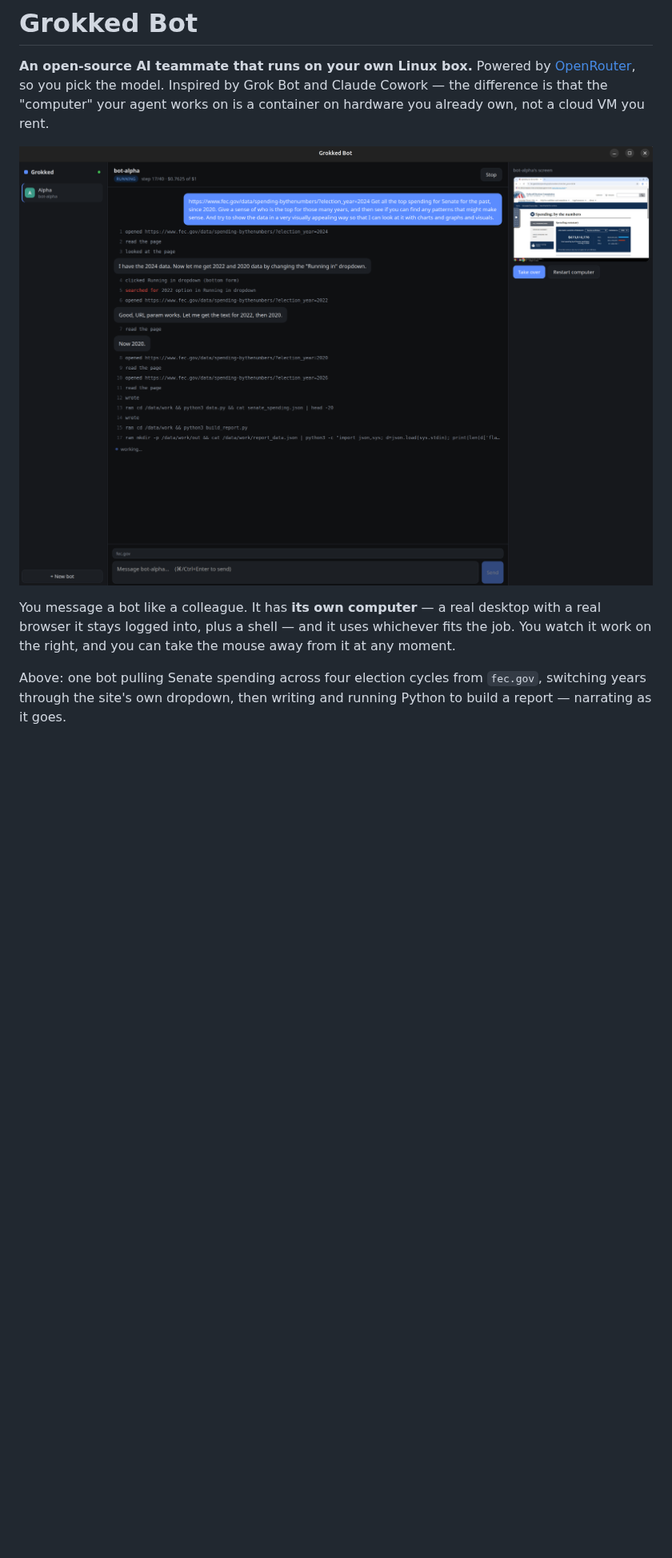
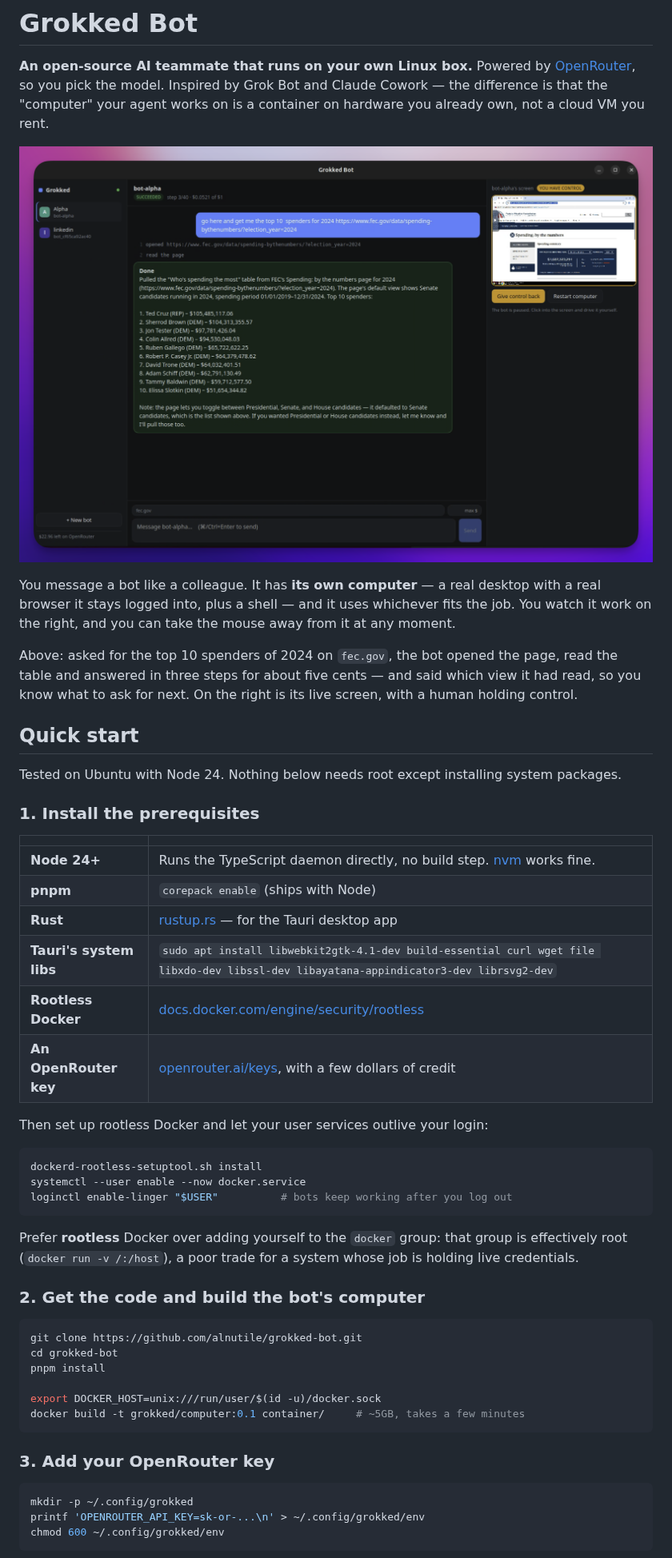
Before and after one commit to alnutile/grokked-bot, a Markdown page: README.md, the part around one of its changes. Shown at 80% size. GitHub-like rendering; pictures changed too: docs/img/grokked-bot.png; blank space fills up the shorter version.

````diff
--- a/README.md
+++ b/README.md
@@ -11,6 +11,54 @@ You message a bot like a colleague. It has **its own computer** — a real deskt
 real browser it stays logged into, plus a shell — and it uses whichever fits the job. You
 watch it work on the right, and you can take the mouse away from it at any moment.
 
-Above: one bot pulling Senate spending across four election cycles from `fec.gov`,
-switching years through the site's own dropdown, then writing and running Python to build
-a report — narrating as it goes.
+Above: asked for the top 10 spenders of 2024 on `fec.gov`, the bot opened the page, read
+the table and answered in three steps for about five cents — and said which view it had
+read, so you know what to ask for next. On the right is its live screen, with a human
+holding control.
+
+## Quick start
+
+Tested on Ubuntu with Node 24. Nothing below needs root except installing system packages.
+
+### 1. Install the prerequisites
+
+| | |
+|---|---|
+| **Node 24+** | Runs the TypeScript daemon directly, no build step. [nvm](https://github.com/nvm-sh/nvm) works fine. |
+| **pnpm** | `corepack enable` (ships with Node) |
+| **Rust** | [rustup.rs](https://rustup.rs) — for the Tauri desktop app |
+| **Tauri's system libs** | `sudo apt install libwebkit2gtk-4.1-dev build-essential curl wget file libxdo-dev libssl-dev libayatana-appindicator3-dev librsvg2-dev` |
+| **Rootless Docker** | [docs.docker.com/engine/security/rootless](https://docs.docker.com/engine/security/rootless/) |
+| **An OpenRouter key** | [openrouter.ai/keys](https://openrouter.ai/keys), with a few dollars of credit |
+
+Then set up rootless Docker and let your user services outlive your login:
+
+```bash
+dockerd-rootless-setuptool.sh install
+systemctl --user enable --now docker.service
+loginctl enable-linger "$USER"          # bots keep working after you log out
+```
+
+Prefer **rootless** Docker over adding yourself to the `docker` group: that group is
+effectively root (`docker run -v /:/host`), a poor trade for a system whose job is holding
+live credentials.
+
+### 2. Get the code and build the bot's computer
+
+```bash
+git clone https://github.com/alnutile/grokked-bot.git
+cd grokked-bot
+pnpm install
+
+export DOCKER_HOST=unix:///run/user/$(id -u)/docker.sock
+docker build -t grokked/computer:0.1 container/     # ~5GB, takes a few minutes
+```
+
+### 3. Add your OpenRouter key
+
+```bash
+mkdir -p ~/.config/grokked
+printf 'OPENROUTER_API_KEY=sk-or-...\n' > ~/.config/grokked/env
+chmod 600 ~/.config/grokked/env
+```
+
````
Also changed, not shown: other parts of README.md (+102 -49 lines), 4 other files.
